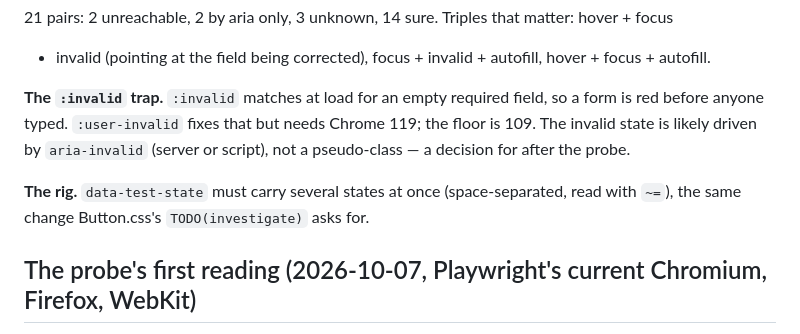
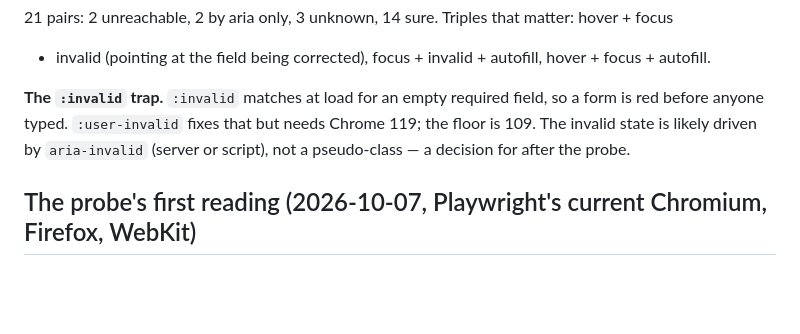
Before and after one commit to nicklas-bryntesson/Tsugite, a Markdown page: tasks/plan-fields.md, the part around the change. Drawn GitHub-style; blank space fills up the shorter version.

```diff
--- a/tasks/plan-fields.md
+++ b/tasks/plan-fields.md
@@ -66,9 +66,6 @@ before anyone typed. `:user-invalid` fixes that but needs Chrome 119; the floor
 invalid state is likely driven by `aria-invalid` (server or script), not a pseudo-class — a
 decision for after the probe.
 
-**The rig.** `data-test-state` must carry several states at once (space-separated, read with
-`~=`), the same change Button.css's `TODO(investigate)` asks for.
-
 ## The probe's first reading (2026-10-07, Playwright's current Chromium, Firefox, WebKit)
 
 Identical in all three engines:
```
Also changed, not shown: tasks/parking-lot.md (+3 -7 lines).
